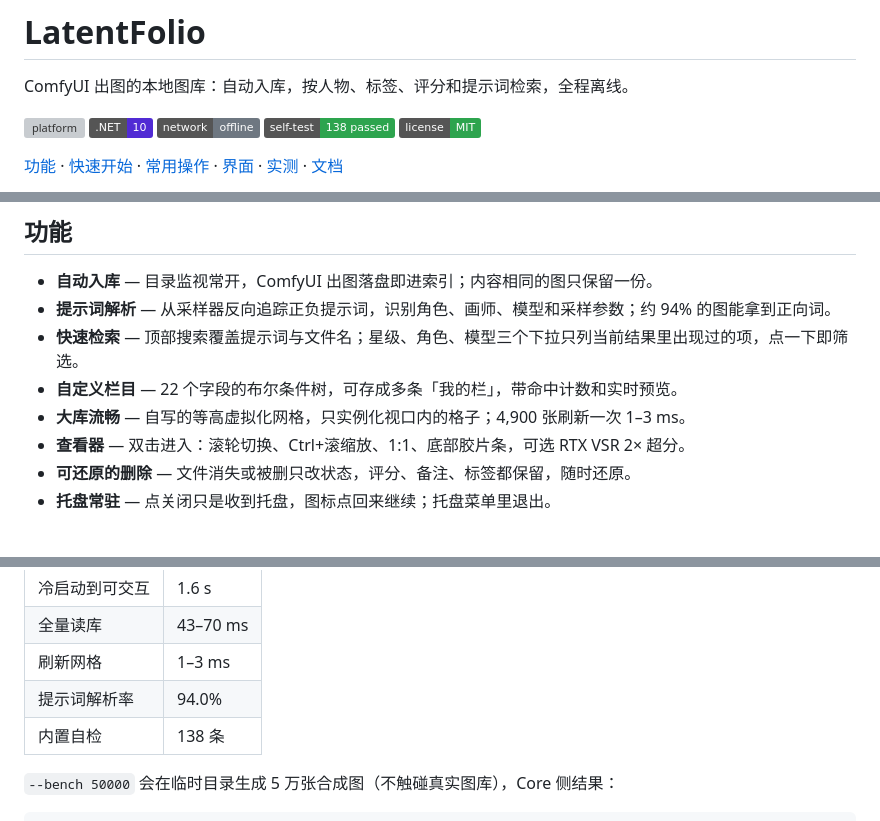
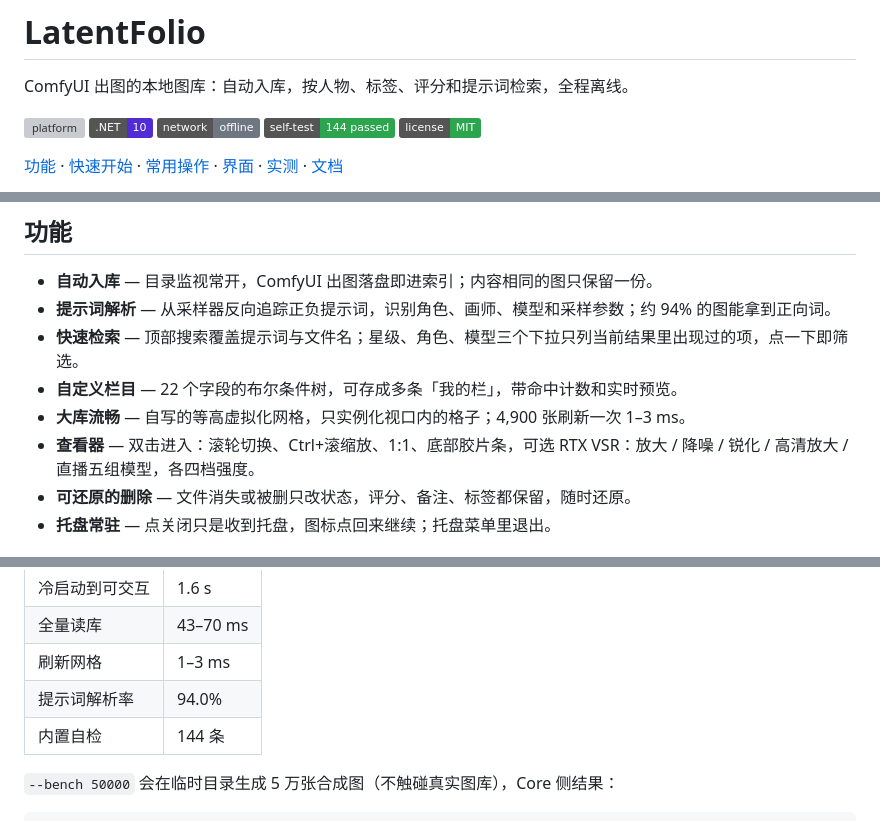
Before and after one commit to SDU-YueQiu/LatentFolio, a Markdown page: README.md, 3 parts joined by grey strips. GitHub-like rendering; badges without logos; grey boxes are pictures that could not be loaded.

```diff
--- a/README.md
+++ b/README.md
@@ -5,7 +5,7 @@ ComfyUI 出图的本地图库：自动入库，按人物、标签、评分和提
 ![platform](https://img.shields.io/badge/platform-Windows%2010%2F11-0078D6)
 ![.NET](https://img.shields.io/badge/.NET-10-512BD4)
 ![offline](https://img.shields.io/badge/network-offline-6E7781)
-![self-test](https://img.shields.io/badge/self--test-138%20passed-2DA44E)
+![self-test](https://img.shields.io/badge/self--test-144%20passed-2DA44E)
 ![license](https://img.shields.io/badge/license-MIT-2DA44E)
 
 [功能](#功能) · [快速开始](#快速开始) · [常用操作](#常用操作) · [界面](#界面) · [实测](#实测) · [文档](#文档)
@@ -26,7 +26,7 @@ LatentFolio 以 `ComfyUI/output` 为数据源：扫描每张 PNG 里嵌入的提
 - **快速检索** — 顶部搜索覆盖提示词与文件名；星级、角色、模型三个下拉只列当前结果里出现过的项，点一下即筛选。
 - **自定义栏目** — 22 个字段的布尔条件树，可存成多条「我的栏」，带命中计数和实时预览。
 - **大库流畅** — 自写的等高虚拟化网格，只实例化视口内的格子；4,900 张刷新一次 1–3 ms。
-- **查看器** — 双击进入：滚轮切换、Ctrl+滚缩放、1:1、底部胶片条，可选 RTX VSR 2× 超分。
+- **查看器** — 双击进入：滚轮切换、Ctrl+滚缩放、1:1、底部胶片条，可选 RTX VSR：放大 / 降噪 / 锐化 / 高清放大 / 直播五组模型，各四档强度。
 - **可还原的删除** — 文件消失或被删只改状态，评分、备注、标签都保留，随时还原。
 - **托盘常驻** — 点关闭只是收到托盘，图标点回来继续；托盘菜单里退出。
 
@@ -77,7 +77,7 @@ dotnet build LatentFolio.slnx -c Release
 | 全量读库 | 43–70 ms |
 | 刷新网格 | 1–3 ms |
 | 提示词解析率 | 94.0% |
-| 内置自检 | 138 条 |
+| 内置自检 | 144 条 |
 
 `--bench 50000` 会在临时目录生成 5 万张合成图（不触碰真实图库），Core 侧结果：
 
```
Also changed, not shown: other parts of README.md (+1 -1 lines), docs/architecture.md (+13 -0 lines), docs/shots/tray-wake.jpg (added), docs/shots/vsr-modes.jpg (added), 8 other files.
